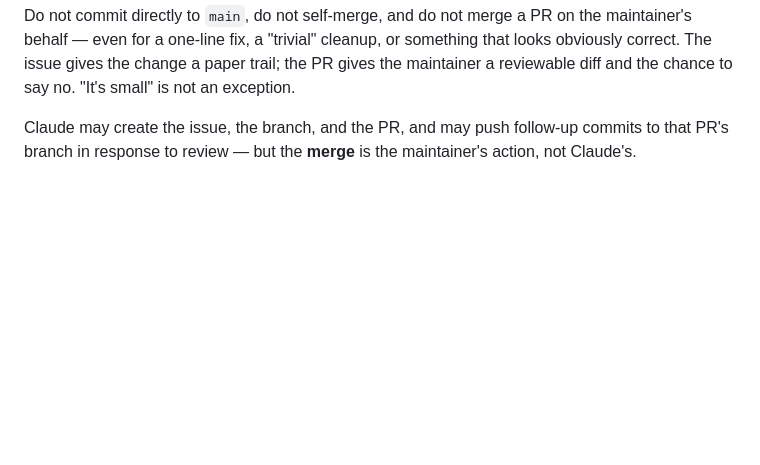
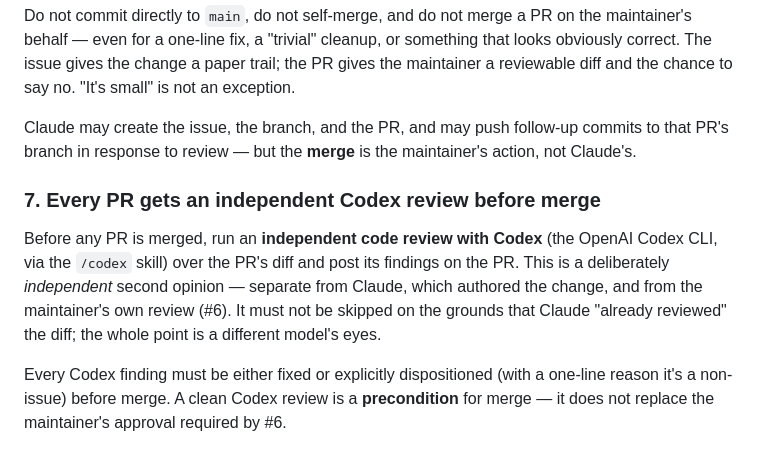
Before and after one commit to jing-ny/inflation-dashboard, a Markdown page: CLAUDE.md, the part around the change. Rendered like a GitHub page; blank space fills up the shorter version.

Commit message:
Constitution: require an independent Codex review before every merge
Add Principle #7: before any PR merges, run an independent code review
with Codex (OpenAI Codex CLI, /codex) over the diff and post the
findings on the PR. It's a second, independent pair of eyes — separate
from Claude (the author) and the maintainer's own review (#6) — and must
not be skipped because Claude already reviewed. Every finding is fixed
or explicitly dispositioned before merge; a clean Codex review is a
precondition for merge, not a replacement for maintainer approval.

Co-Authored-By: Claude Opus 4.8 (1M context) <noreply@anthropic.com>

```diff
--- a/CLAUDE.md
+++ b/CLAUDE.md
@@ -54,3 +54,9 @@ For any change to this repo, the workflow is: **open a GitHub issue** describing
 Do not commit directly to `main`, do not self-merge, and do not merge a PR on the maintainer's behalf — even for a one-line fix, a "trivial" cleanup, or something that looks obviously correct. The issue gives the change a paper trail; the PR gives the maintainer a reviewable diff and the chance to say no. "It's small" is not an exception.
 
 Claude may create the issue, the branch, and the PR, and may push follow-up commits to that PR's branch in response to review — but the **merge** is the maintainer's action, not Claude's.
+
+### 7. Every PR gets an independent Codex review before merge
+
+Before any PR is merged, run an **independent code review with Codex** (the OpenAI Codex CLI, via the `/codex` skill) over the PR's diff and post its findings on the PR. This is a deliberately *independent* second opinion — separate from Claude, which authored the change, and from the maintainer's own review (#6). It must not be skipped on the grounds that Claude "already reviewed" the diff; the whole point is a different model's eyes.
+
+Every Codex finding must be either fixed or explicitly dispositioned (with a one-line reason it's a non-issue) before merge. A clean Codex review is a **precondition** for merge — it does not replace the maintainer's approval required by #6.
```
